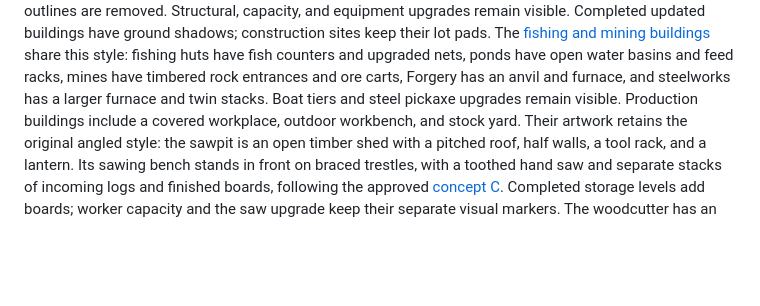
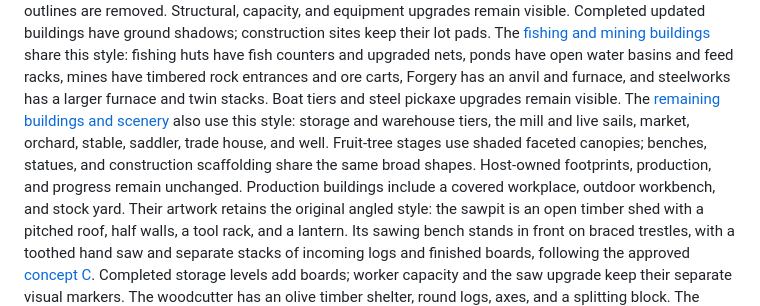
Before and after one commit to Loevano/grass-valley, a Markdown page: README.md, the part around the change. GitHub-like rendering; blank space fills up the shorter version.

Commit message:
feat: complete building and scenery artwork refresh

```diff
--- a/README.md
+++ b/README.md
@@ -991,6 +991,11 @@ this style: fishing huts have fish counters and upgraded nets, ponds have open
 water basins and feed racks, mines have timbered rock entrances and ore carts,
 Forgery has an anvil and furnace, and steelworks has a larger furnace and twin
 stacks. Boat tiers and steel pickaxe upgrades remain visible.
+The [remaining buildings and scenery](docs/svgs/remaining-building-style.svg)
+also use this style: storage and warehouse tiers, the mill and live sails, market,
+orchard, stable, saddler, trade house, and well. Fruit-tree stages use shaded
+faceted canopies; benches, statues, and construction scaffolding share the same
+broad shapes. Host-owned footprints, production, and progress remain unchanged.
 Production buildings include a covered workplace, outdoor workbench, and stock yard.
 Their artwork retains the original angled style: the sawpit is an open timber
 shed with a pitched roof, half walls, a tool rack, and a lantern. Its sawing bench
```
Also changed, not shown: docs/ARTWORK.md (+19 -1 lines), docs/remaining-building-style.png (added), 5 other files.
